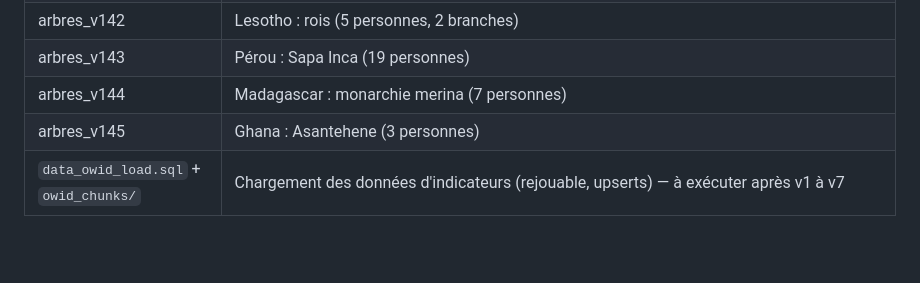
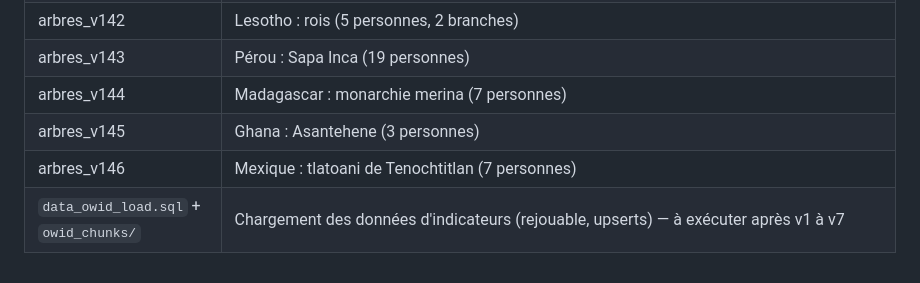
Before and after one commit to Gryfenfer123/Carte-Geopolitique, a Markdown page: docs/BASE_DE_DONNEES.md, the part around the change. GitHub-like rendering; blank space fills up the shorter version.

```diff
--- a/docs/BASE_DE_DONNEES.md
+++ b/docs/BASE_DE_DONNEES.md
@@ -215,4 +215,5 @@ RLS**. Règles :
 | arbres_v143 | Pérou : Sapa Inca (19 personnes) |
 | arbres_v144 | Madagascar : monarchie merina (7 personnes) |
 | arbres_v145 | Ghana : Asantehene (3 personnes) |
+| arbres_v146 | Mexique : tlatoani de Tenochtitlan (7 personnes) |
 | `data_owid_load.sql` + `owid_chunks/` | Chargement des données d'indicateurs (rejouable, upserts) — à exécuter après v1 à v7 |
```
Also changed, not shown: docs/chantiers/arbres.md (+3 -1 lines).
